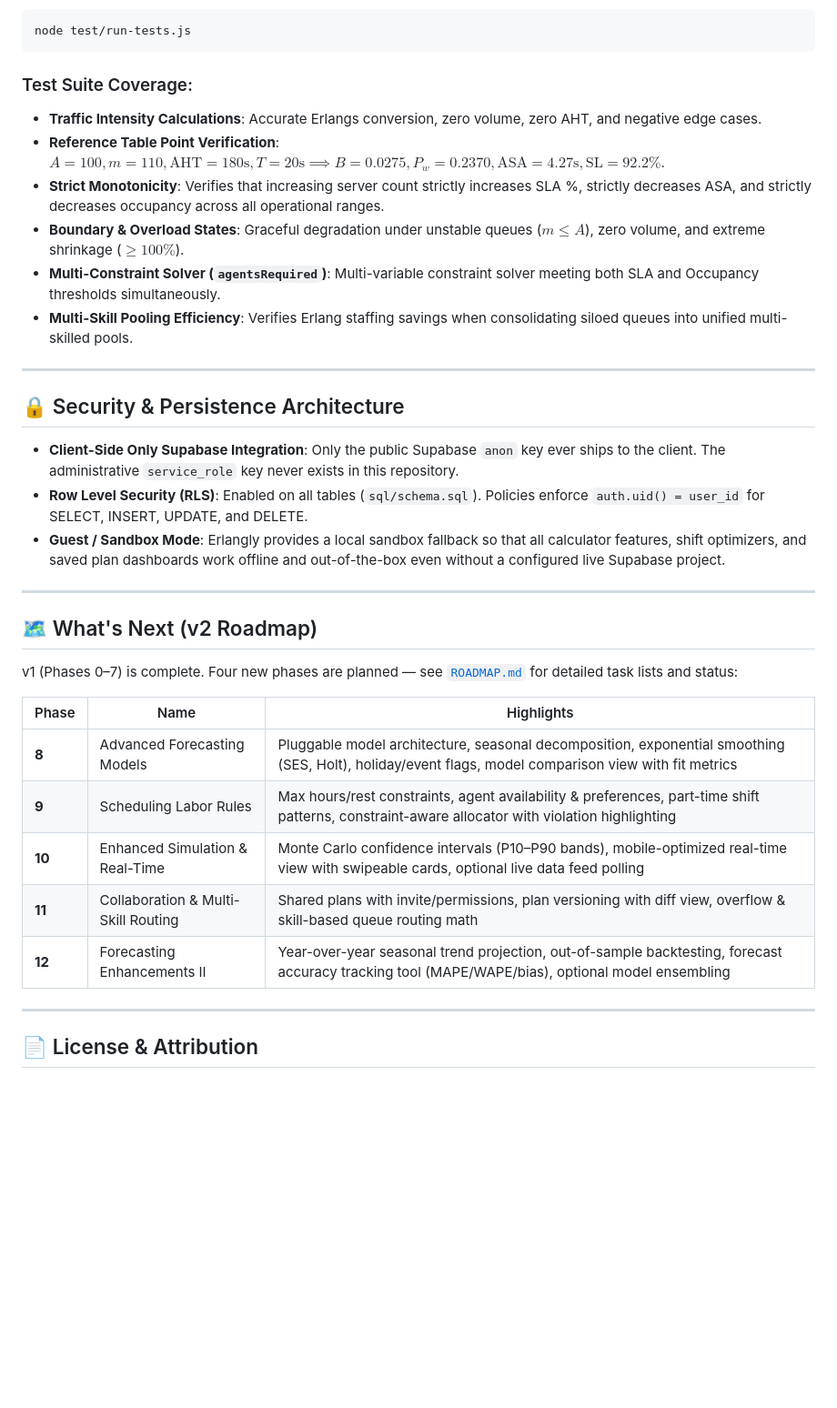
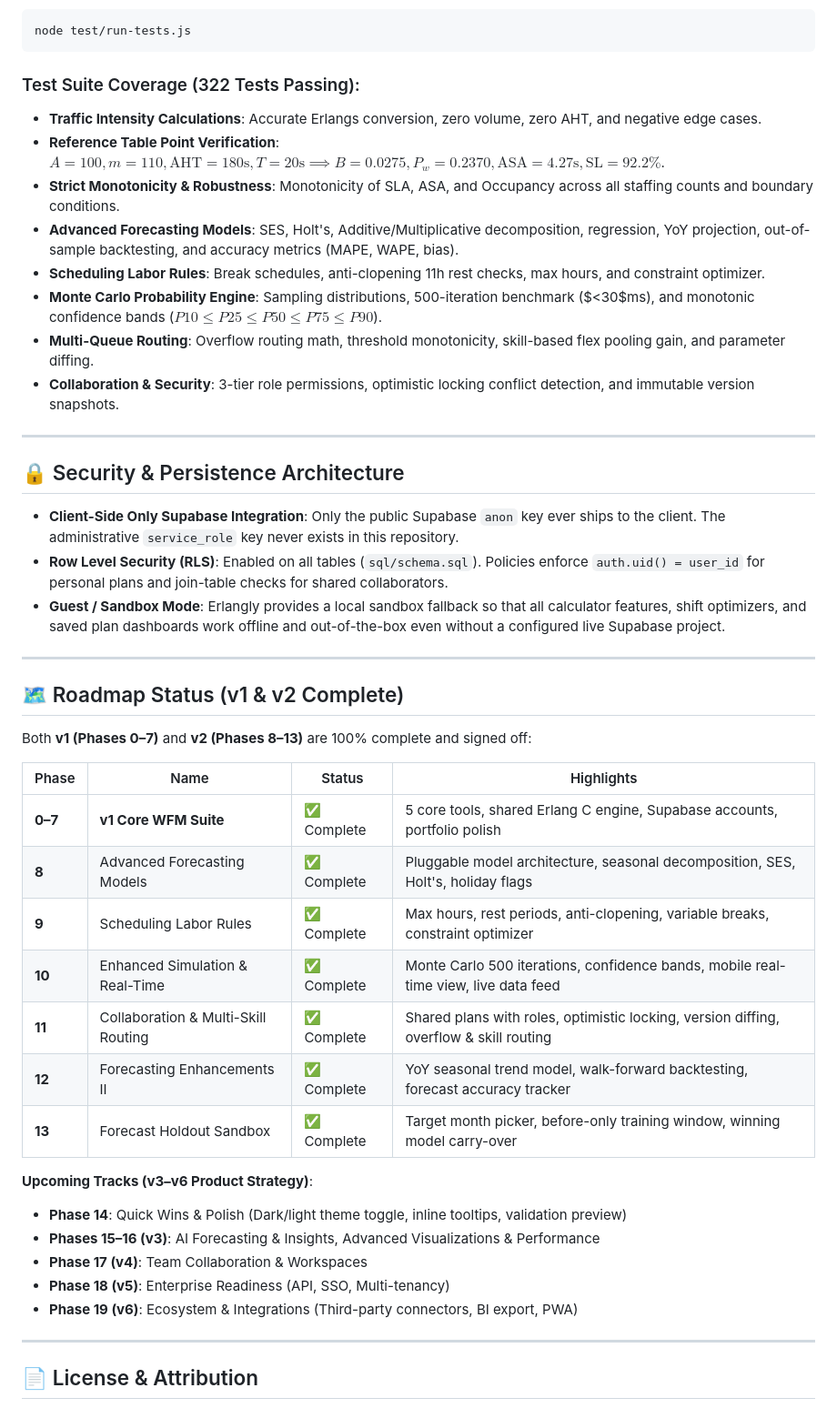
Before and after one commit to jempaynation/erlangly, a Markdown page: README.md, the part around one of its changes. Shown at 91% size. Drawn GitHub-style; blank space fills up the shorter version.

````diff
--- a/README.md
+++ b/README.md
@@ -136,35 +135,46 @@ Run the automated mathematical and functional test suite with Node.js:
 node test/run-tests.js
 ```
 
-### Test Suite Coverage:
+### Test Suite Coverage (322 Tests Passing):
 - **Traffic Intensity Calculations**: Accurate Erlangs conversion, zero volume, zero AHT, and negative edge cases.
 - **Reference Table Point Verification**: $A=100, m=110, \text{AHT}=180\text{s}, T=20\text{s} \implies B=0.0275, P_w=0.2370, \text{ASA}=4.27\text{s}, \text{SL}=92.2\%$.
-- **Strict Monotonicity**: Verifies that increasing server count strictly increases SLA %, strictly decreases ASA, and strictly decreases occupancy across all operational ranges.
-- **Boundary & Overload States**: Graceful degradation under unstable queues ($m \le A$), zero volume, and extreme shrinkage ($\ge 100\%$).
-- **Multi-Constraint Solver (`agentsRequired`)**: Multi-variable constraint solver meeting both SLA and Occupancy thresholds simultaneously.
-- **Multi-Skill Pooling Efficiency**: Verifies Erlang staffing savings when consolidating siloed queues into unified multi-skilled pools.
+- **Strict Monotonicity & Robustness**: Monotonicity of SLA, ASA, and Occupancy across all staffing counts and boundary conditions.
+- **Advanced Forecasting Models**: SES, Holt's, Additive/Multiplicative decomposition, regression, YoY projection, out-of-sample backtesting, and accuracy metrics (MAPE, WAPE, bias).
+- **Scheduling Labor Rules**: Break schedules, anti-clopening 11h rest checks, max hours, and constraint optimizer.
+- **Monte Carlo Probability Engine**: Sampling distributions, 500-iteration benchmark ($<30$ms), and monotonic confidence bands ($P10 \le P25 \le P50 \le P75 \le P90$).
+- **Multi-Queue Routing**: Overflow routing math, threshold monotonicity, skill-based flex pooling gain, and parameter diffing.
+- **Collaboration & Security**: 3-tier role permissions, optimistic locking conflict detection, and immutable version snapshots.
 
 ---
 
 ## 🔒 Security & Persistence Architecture
 
 - **Client-Side Only Supabase Integration**: Only the public Supabase `anon` key ever ships to the client. The administrative `service_role` key never exists in this repository.
-- **Row Level Security (RLS)**: Enabled on all tables (`sql/schema.sql`). Policies enforce `auth.uid() = user_id` for SELECT, INSERT, UPDATE, and DELETE.
+- **Row Level Security (RLS)**: Enabled on all tables (`sql/schema.sql`). Policies enforce `auth.uid() = user_id` for personal plans and join-table checks for shared collaborators.
 - **Guest / Sandbox Mode**: Erlangly provides a local sandbox fallback so that all calculator features, shift optimizers, and saved plan dashboards work offline and out-of-the-box even without a configured live Supabase project.
 
 ---
 
-## 🗺️ What's Next (v2 Roadmap)
+## 🗺️ Roadmap Status (v1 & v2 Complete)
 
-v1 (Phases 0–7) is complete. Four new phases are planned — see [`ROADMAP.md`](ROADMAP.md) for detailed task lists and status:
+Both **v1 (Phases 0–7)** and **v2 (Phases 8–13)** are 100% complete and signed off:
 
-| Phase | Name | Highlights |
-|---|---|---|
-| **8** | Advanced Forecasting Models | Pluggable model architecture, seasonal decomposition, exponential smoothing (SES, Holt), holiday/event flags, model comparison view with fit metrics |
-| **9** | Scheduling Labor Rules | Max hours/rest constraints, agent availability & preferences, part-time shift patterns, constraint-aware allocator with violation highlighting |
-| **10** | Enhanced Simulation & Real-Time | Monte Carlo confidence intervals (P10–P90 bands), mobile-optimized real-time view with swipeable cards, optional live data feed polling |
-| **11** | Collaboration & Multi-Skill Routing | Shared plans with invite/permissions, plan versioning with diff view, overflow & skill-based queue routing math |
-| **12** | Forecasting Enhancements II | Year-over-year seasonal trend projection, out-of-sample backtesting, forecast accuracy tracking tool (MAPE/WAPE/bias), optional model ensembling |
+| Phase | Name | Status | Highlights |
+|---|---|---|---|
+| **0–7** | **v1 Core WFM Suite** | ✅ Complete | 5 core tools, shared Erlang C engine, Supabase accounts, portfolio polish |
+| **8** | Advanced Forecasting Models | ✅ Complete | Pluggable model architecture, seasonal decomposition, SES, Holt's, holiday flags |
+| **9** | Scheduling Labor Rules | ✅ Complete | Max hours, rest periods, anti-clopening, variable breaks, constraint optimizer |
+| **10** | Enhanced Simulation & Real-Time | ✅ Complete | Monte Carlo 500 iterations, confidence bands, mobile real-time view, live data feed |
+| **11** | Collaboration & Multi-Skill Routing | ✅ Complete | Shared plans with roles, optimistic locking, version diffing, overflow & skill routing |
+| **12** | Forecasting Enhancements II | ✅ Complete | YoY seasonal trend model, walk-forward backtesting, forecast accuracy tracker |
+| **13** | Forecast Holdout Sandbox | ✅ Complete | Target month picker, before-only training window, winning model carry-over |
+
+**Upcoming Tracks (v3–v6 Product Strategy)**:
+- **Phase 14**: Quick Wins & Polish (Dark/light theme toggle, inline tooltips, validation preview)
+- **Phases 15–16 (v3)**: AI Forecasting & Insights, Advanced Visualizations & Performance
+- **Phase 17 (v4)**: Team Collaboration & Workspaces
+- **Phase 18 (v5)**: Enterprise Readiness (API, SSO, Multi-tenancy)
+- **Phase 19 (v6)**: Ecosystem & Integrations (Third-party connectors, BI export, PWA)
 
 ---
 
````
Also changed, not shown: other parts of README.md (+40 -41 lines), PROJECT_MAP.md (+21 -26 lines), ROADMAP.md (+14 -37 lines).
